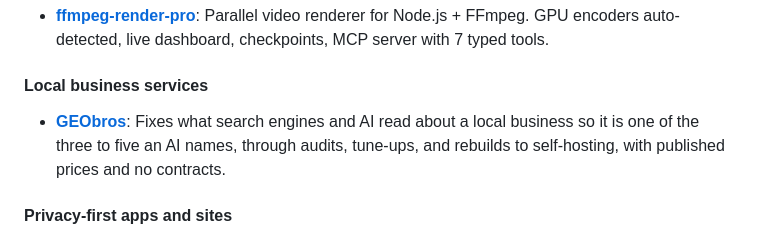
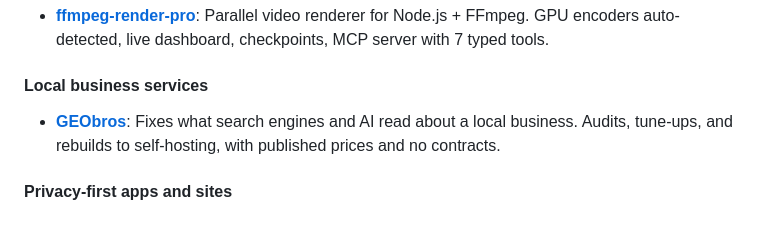
Before and after one commit to beeswaxpat/beeswaxpat, a Markdown page: README.md, the part around the change. Drawn GitHub-style.

Commit message:
Profile: GEObros in two short sentences, no outcome promise
Co-Authored-By: Claude Opus 5.5 <noreply@anthropic.com>

```diff
--- a/README.md
+++ b/README.md
@@ -20,7 +20,7 @@ US Army veteran.
 
 #### Local business services
 
-- **[GEObros](https://geobros.ai/)**: Fixes what search engines and AI read about a local business so it is one of the three to five an AI names, through audits, tune-ups, and rebuilds to self-hosting, with published prices and no contracts.
+- **[GEObros](https://geobros.ai/)**: Fixes what search engines and AI read about a local business. Audits, tune-ups, and rebuilds to self-hosting, with published prices and no contracts.
 
 #### Privacy-first apps and sites
 
```
